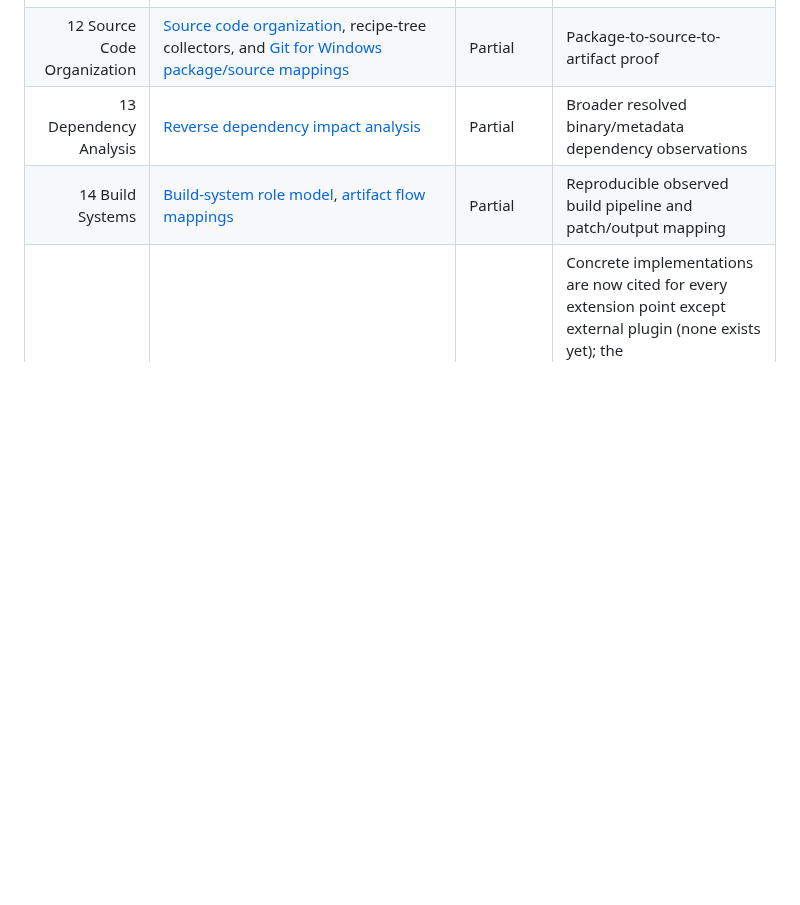
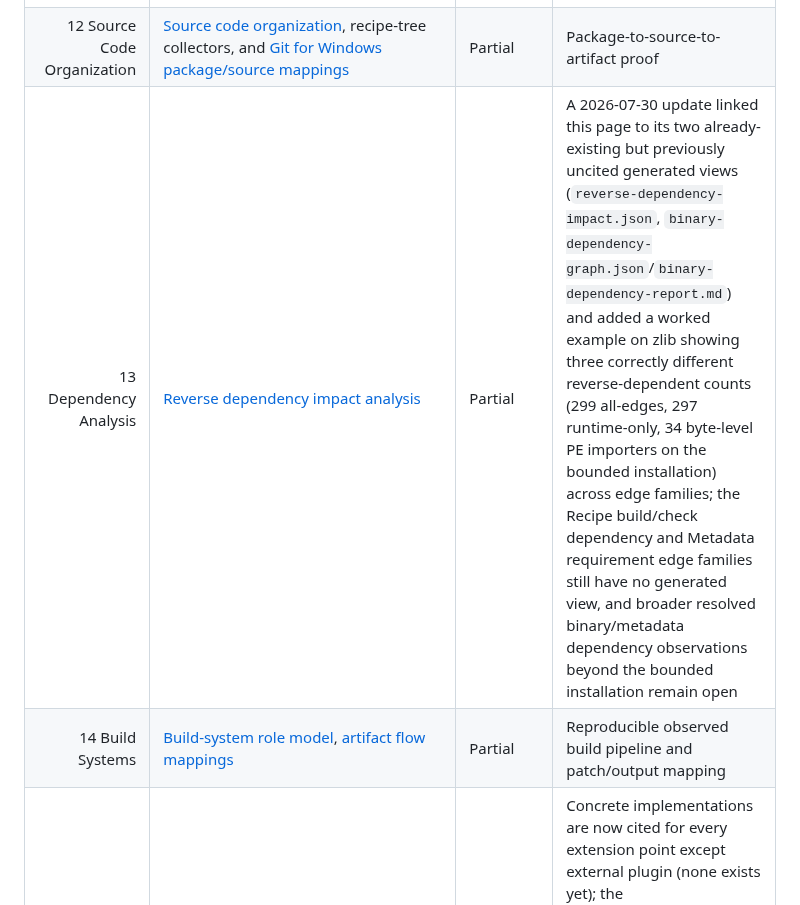
Before and after one commit to baileyrd/AKB, a Markdown page: docs/VOLUME-COVERAGE-LEDGER.md, the part around the change. Rendered like a GitHub page; blank space fills up the shorter version.

```diff
--- a/docs/VOLUME-COVERAGE-LEDGER.md
+++ b/docs/VOLUME-COVERAGE-LEDGER.md
@@ -30,7 +30,7 @@ remain distinguishable from reviewed architecture.
 | 10 Interactive Architecture Explorer | [Explorer hierarchy](DIAGRAM-HIERARCHY.md), generated explorer routes | Partial | Zoomable graphical exploration and demonstrated populated deep-object views |
 | 11 Package Catalog | [Repository package inventory](REPOSITORY-PACKAGE-INVENTORY.md), [package file inventory](PACKAGE-FILE-INVENTORY.md), [binary graph](BINARY-DLL-DEPENDENCY-GRAPH.md) | Partial | Direct artifact collection for more than the isolated installed subset |
 | 12 Source Code Organization | [Source code organization](SOURCE-CODE-ORGANIZATION.md), recipe-tree collectors, and [Git for Windows package/source mappings](GIT-FOR-WINDOWS-PACKAGE-SOURCE-MAPPINGS.md) | Partial | Package-to-source-to-artifact proof |
-| 13 Dependency Analysis | [Reverse dependency impact analysis](REVERSE-DEPENDENCY-IMPACT-ANALYSIS.md) | Partial | Broader resolved binary/metadata dependency observations |
+| 13 Dependency Analysis | [Reverse dependency impact analysis](REVERSE-DEPENDENCY-IMPACT-ANALYSIS.md) | Partial | A 2026-07-30 update linked this page to its two already-existing but previously uncited generated views (`reverse-dependency-impact.json`, `binary-dependency-graph.json`/`binary-dependency-report.md`) and added a worked example on zlib showing three correctly different reverse-dependent counts (299 all-edges, 297 runtime-only, 34 byte-level PE importers on the bounded installation) across edge families; the Recipe build/check dependency and Metadata requirement edge families still have no generated view, and broader resolved binary/metadata dependency observations beyond the bounded installation remain open |
 | 14 Build Systems | [Build-system role model](BUILD-SYSTEM-ROLE-MODEL.md), [artifact flow mappings](BUILD-ARTIFACT-FLOW-MAPPINGS.md) | Partial | Reproducible observed build pipeline and patch/output mapping |
 | 15 Extension and Plugin Architecture | [Extension and plugin architecture](EXTENSION-AND-PLUGIN-ARCHITECTURE.md) | Partial | Concrete implementations are now cited for every extension point except external plugin (none exists yet); the compatibility/migration mechanism (pinned schema_version/version fields) is documented but has never actually been exercised in this repository's history, stated explicitly rather than left implicit |
 | 16 Security | [Threat model and supply chain](THREAT-MODEL-AND-SUPPLY-CHAIN.md) | Partial | Reassigned canonical volume placement plus measured controls/verification history |
```
Also changed, not shown: docs/REVERSE-DEPENDENCY-IMPACT-ANALYSIS.md (+65 -3 lines), docs/ZLIB.md (+6 -1 lines).
